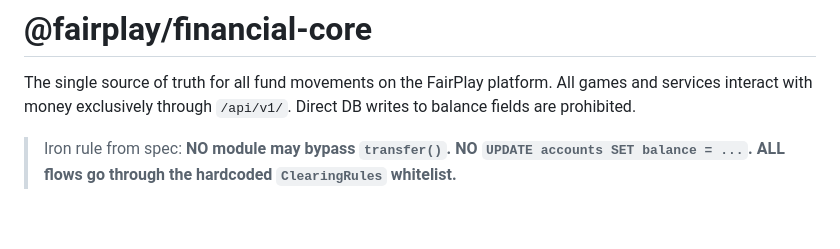
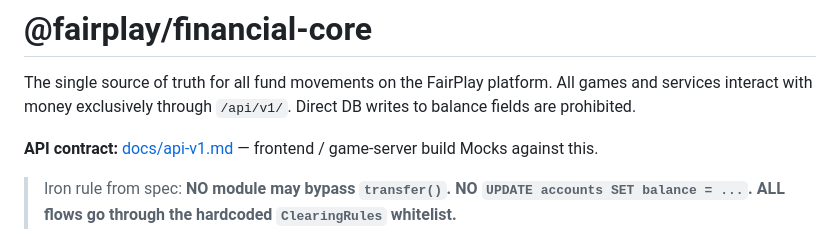
Before and after one commit to poker-wealth/poker, a Markdown page: financial-core/README.md, the part around the change. Drawn GitHub-style; blank space fills up the shorter version.

```diff
--- a/financial-core/README.md
+++ b/financial-core/README.md
@@ -3,6 +3,8 @@
 The single source of truth for all fund movements on the FairPlay platform.
 All games and services interact with money exclusively through `/api/v1/`.
 Direct DB writes to balance fields are prohibited.
+
+**API contract:** [docs/api-v1.md](docs/api-v1.md) — frontend / game-server build Mocks against this.
 
 > Iron rule from spec: **NO module may bypass `transfer()`. NO `UPDATE accounts SET balance = ...`. ALL flows go through the hardcoded `ClearingRules` whitelist.**
 
```
Also changed, not shown: financial-core/docs/api-v1.md (added, +423 -0 lines).
